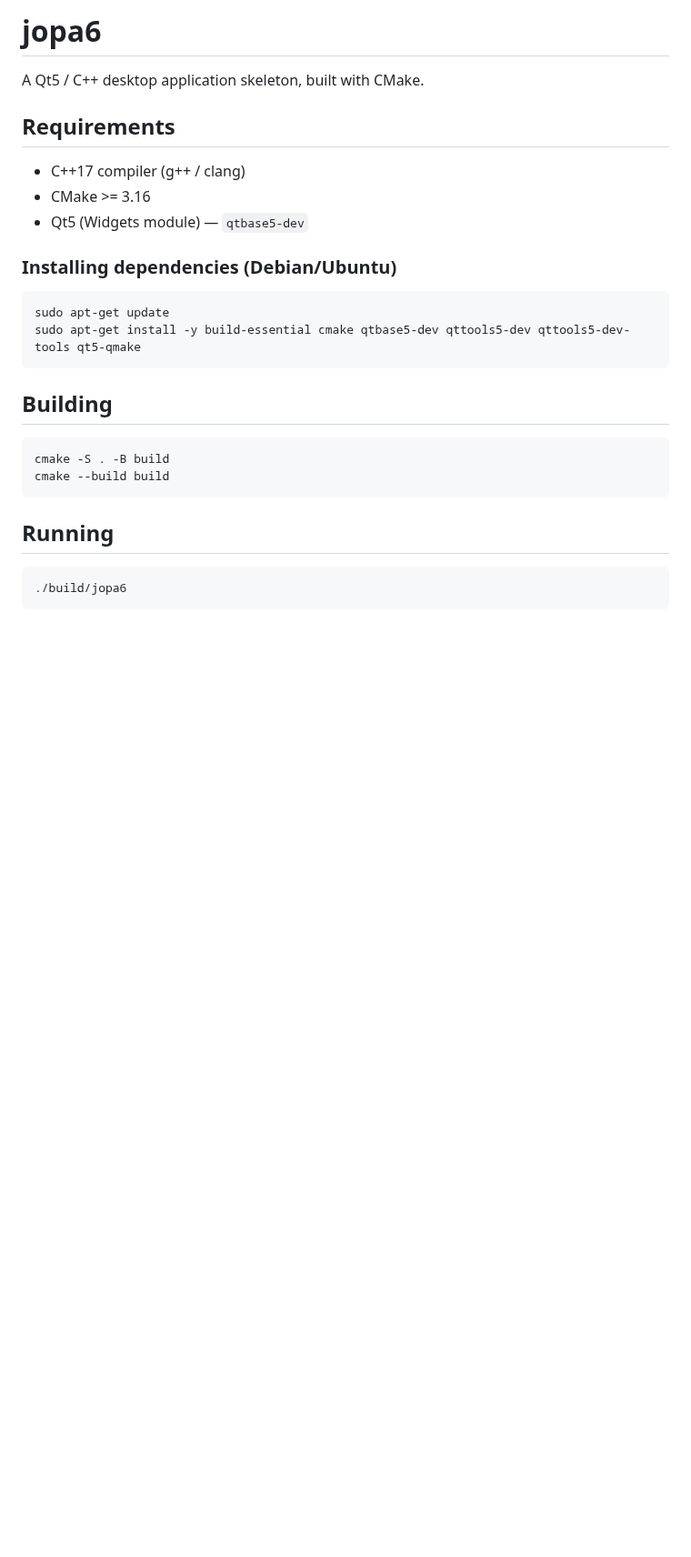
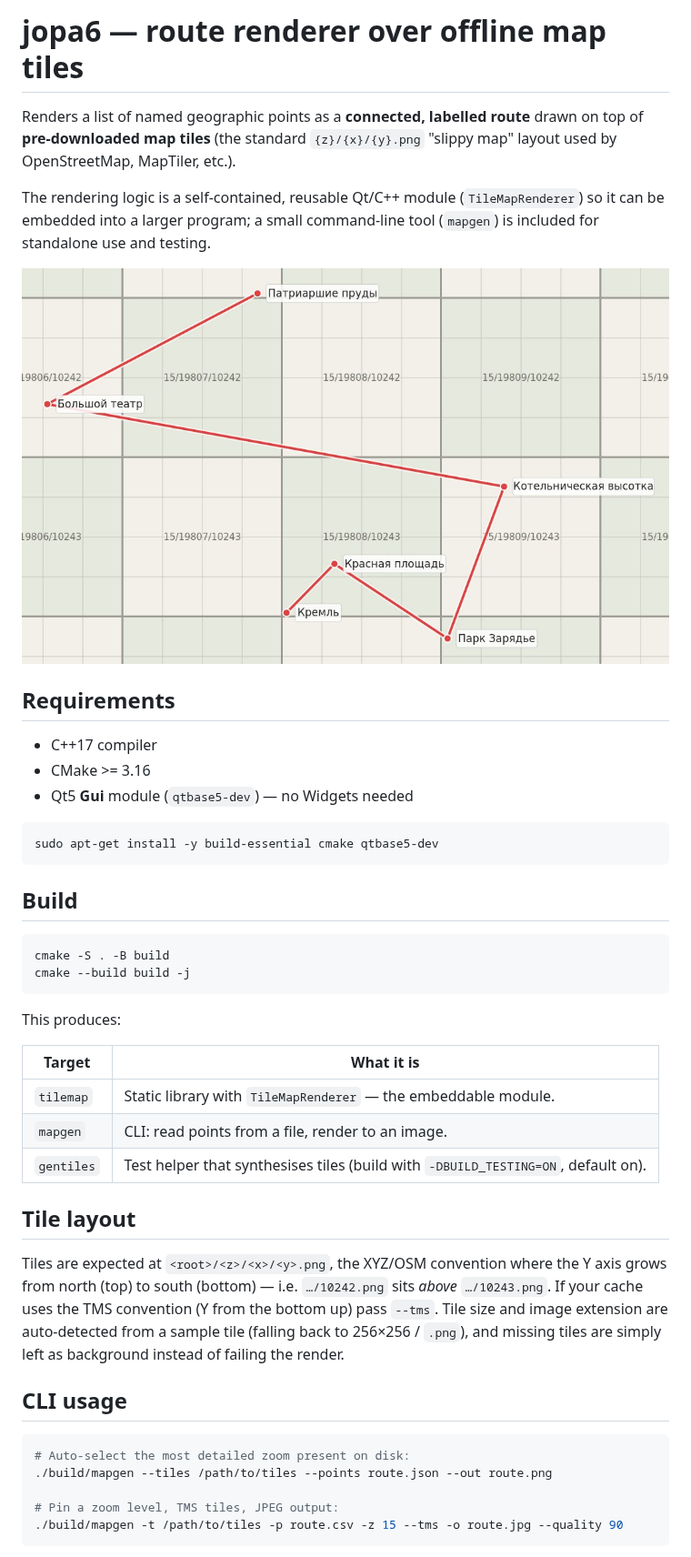
Before and after one commit to gre-ilya/jopa6, a Markdown page: README.md, the part around one of its changes. Shown at 91% size. Rendered like a GitHub page; pictures changed too: docs/example.jpg (added); blank space fills up the shorter version.

````diff
--- a/README.md
+++ b/README.md
@@ -1,30 +1,56 @@
-# jopa6
+# jopa6 — route renderer over offline map tiles
 
-A Qt5 / C++ desktop application skeleton, built with CMake.
+Renders a list of named geographic points as a **connected, labelled route**
+drawn on top of **pre-downloaded map tiles** (the standard `{z}/{x}/{y}.png`
+"slippy map" layout used by OpenStreetMap, MapTiler, etc.).
+
+The rendering logic is a self-contained, reusable Qt/C++ module
+(`TileMapRenderer`) so it can be embedded into a larger program; a small
+command-line tool (`mapgen`) is included for standalone use and testing.
+
+![example](docs/example.jpg)
 
 ## Requirements
 
-- C++17 compiler (g++ / clang)
+- C++17 compiler
 - CMake >= 3.16
-- Qt5 (Widgets module) — `qtbase5-dev`
-
-### Installing dependencies (Debian/Ubuntu)
+- Qt5 **Gui** module (`qtbase5-dev`) — no Widgets needed
 
 ```bash
-sudo apt-get update
-sudo apt-get install -y build-essential cmake qtbase5-dev qttools5-dev qttools5-dev-tools qt5-qmake
+sudo apt-get install -y build-essential cmake qtbase5-dev
 ```
 
-## Building
+## Build
 
 ```bash
 cmake -S . -B build
-cmake --build build
+cmake --build build -j
 ```
 
-## Running
+This produces:
+
+| Target     | What it is                                                        |
+|------------|-------------------------------------------------------------------|
+| `tilemap`  | Static library with `TileMapRenderer` — the embeddable module.    |
+| `mapgen`   | CLI: read points from a file, render to an image.                 |
+| `gentiles` | Test helper that synthesises tiles (build with `-DBUILD_TESTING=ON`, default on). |
+
+## Tile layout
+
+Tiles are expected at `<root>/<z>/<x>/<y>.png`, the XYZ/OSM convention where
+the Y axis grows from north (top) to south (bottom) — i.e. `…/10242.png` sits
+*above* `…/10243.png`. If your cache uses the TMS convention (Y from the
+bottom up) pass `--tms`. Tile size and image extension are auto-detected from
+a sample tile (falling back to 256×256 / `.png`), and missing tiles are simply
+left as background instead of failing the render.
+
+## CLI usage
 
 ```bash
-./build/jopa6
+# Auto-select the most detailed zoom present on disk:
+./build/mapgen --tiles /path/to/tiles --points route.json --out route.png
+
+# Pin a zoom level, TMS tiles, JPEG output:
+./build/mapgen -t /path/to/tiles -p route.csv -z 15 --tms -o route.jpg --quality 90
 ```
 
````
Also changed, not shown: other parts of README.md (+83 -9 lines), 13 other files.
